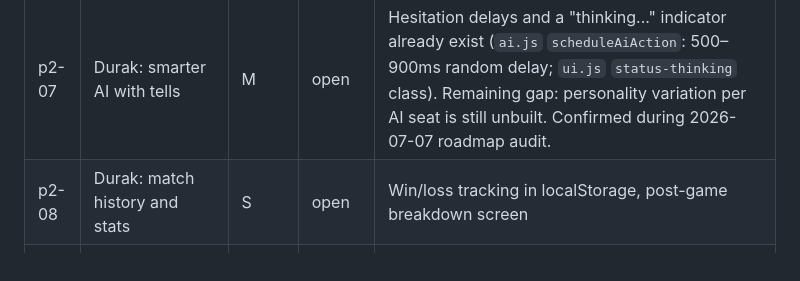
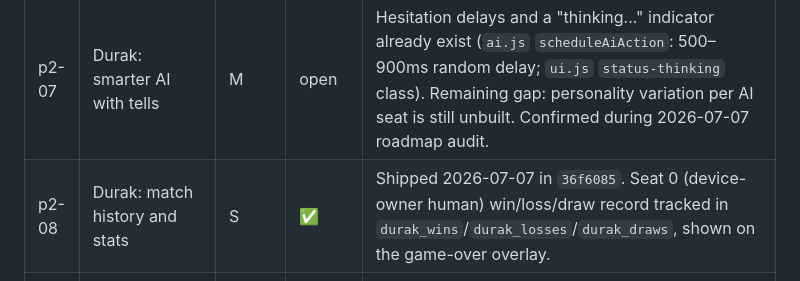
Before and after one commit to yevrap/KamekoStudio, a Markdown page: docs/roadmap.md, the part around the change. Rendered like a GitHub page.

Commit message:
chore: mark p2-08 complete in roadmap

```diff
--- a/docs/roadmap.md
+++ b/docs/roadmap.md
@@ -52,7 +52,7 @@ New mechanics that add replayability.
 | p2-05 | Hidden Object: themed scenes | L | open | Layered scenes (kitchen, forest, space) instead of flat emoji grid |
 | p2-06 | Materials Run: material combos | M | open | Cross-material transitions (ice→sand = skid, water→ice = frozen slide) |
 | p2-07 | Durak: smarter AI with tells | M | open | Hesitation delays and a "thinking..." indicator already exist (`ai.js` `scheduleAiAction`: 500–900ms random delay; `ui.js` `status-thinking` class). Remaining gap: personality variation per AI seat is still unbuilt. Confirmed during 2026-07-07 roadmap audit. |
-| p2-08 | Durak: match history and stats | S | open | Win/loss tracking in localStorage, post-game breakdown screen |
+| p2-08 | Durak: match history and stats | S | ✅ | Shipped 2026-07-07 in `36f6085`. Seat 0 (device-owner human) win/loss/draw record tracked in `durak_wins`/`durak_losses`/`durak_draws`, shown on the game-over overlay. |
 | p2-09 | Waterfall: wave structure | M | open | Organized waves (line, V-formation, spiral) instead of random spawns |
 | p2-10 | River Run: biome transitions | M | open | Visual storytelling as score increases: forest → canyon → volcanic → space |
 
```
